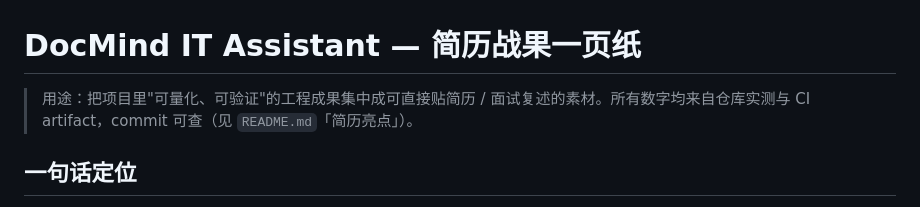
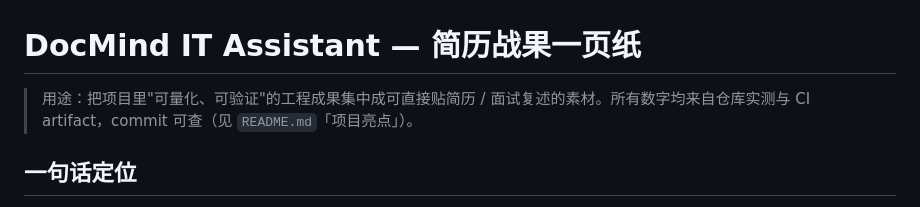
Before and after one commit to j77156057-art/docmind-it-assistant, a Markdown page: RESUME.md, the part around the change. Rendered like a GitHub page.

Commit message:
docs(resume): fix stale README cross-reference in RESUME.md
README heading renamed 简历亮点 -> 项目亮点 (commit 5486f12); update the
cross-link in RESUME.md accordingly. Filename and content otherwise unchanged
(per user decision to keep RESUME.md as a standalone resume artifact).

```diff
--- a/RESUME.md
+++ b/RESUME.md
@@ -1,6 +1,6 @@
 # DocMind IT Assistant — 简历战果一页纸
 
-> 用途：把项目里"可量化、可验证"的工程成果集中成可直接贴简历 / 面试复述的素材。所有数字均来自仓库实测与 CI artifact，commit 可查（见 `README.md`「简历亮点」）。
+> 用途：把项目里"可量化、可验证"的工程成果集中成可直接贴简历 / 面试复述的素材。所有数字均来自仓库实测与 CI artifact，commit 可查（见 `README.md`「项目亮点」）。
 
 ## 一句话定位
 
```
